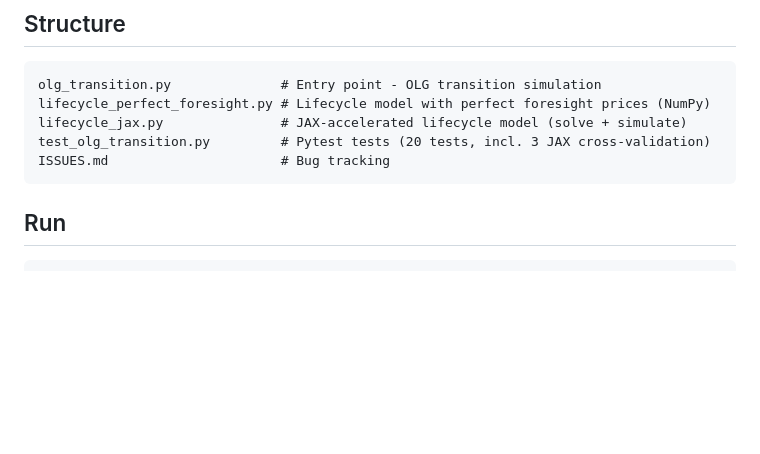
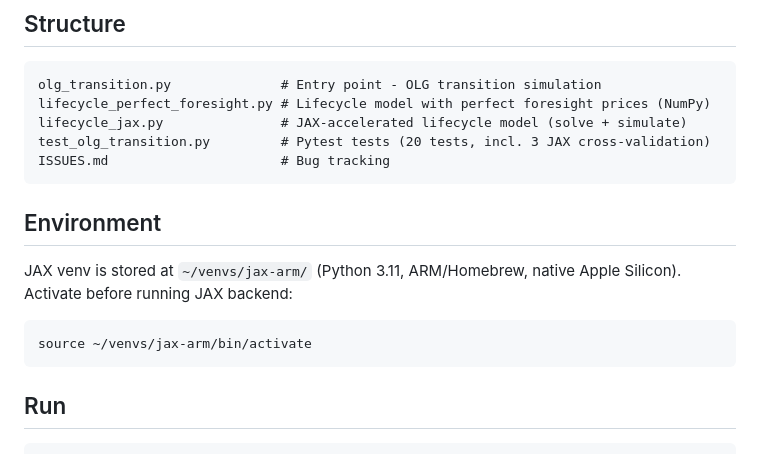
Before and after one commit to jbrogueira/dsa-model, a Markdown page: code/CLAUDE.md, the part around the change. Drawn GitHub-style; blank space fills up the shorter version.

Commit message:
Document JAX venv location in CLAUDE.md
Co-Authored-By: Claude Opus 4.5 <noreply@anthropic.com>

````diff
--- a/code/CLAUDE.md
+++ b/code/CLAUDE.md
@@ -10,6 +10,14 @@ lifecycle_perfect_foresight.py # Lifecycle model with perfect foresight prices (
 lifecycle_jax.py               # JAX-accelerated lifecycle model (solve + simulate)
 test_olg_transition.py         # Pytest tests (20 tests, incl. 3 JAX cross-validation)
 ISSUES.md                      # Bug tracking
+```
+
+## Environment
+
+JAX venv is stored at `~/venvs/jax-arm/` (Python 3.11, ARM/Homebrew, native Apple Silicon). Activate before running JAX backend:
+
+```bash
+source ~/venvs/jax-arm/bin/activate
 ```
 
 ## Run
````
